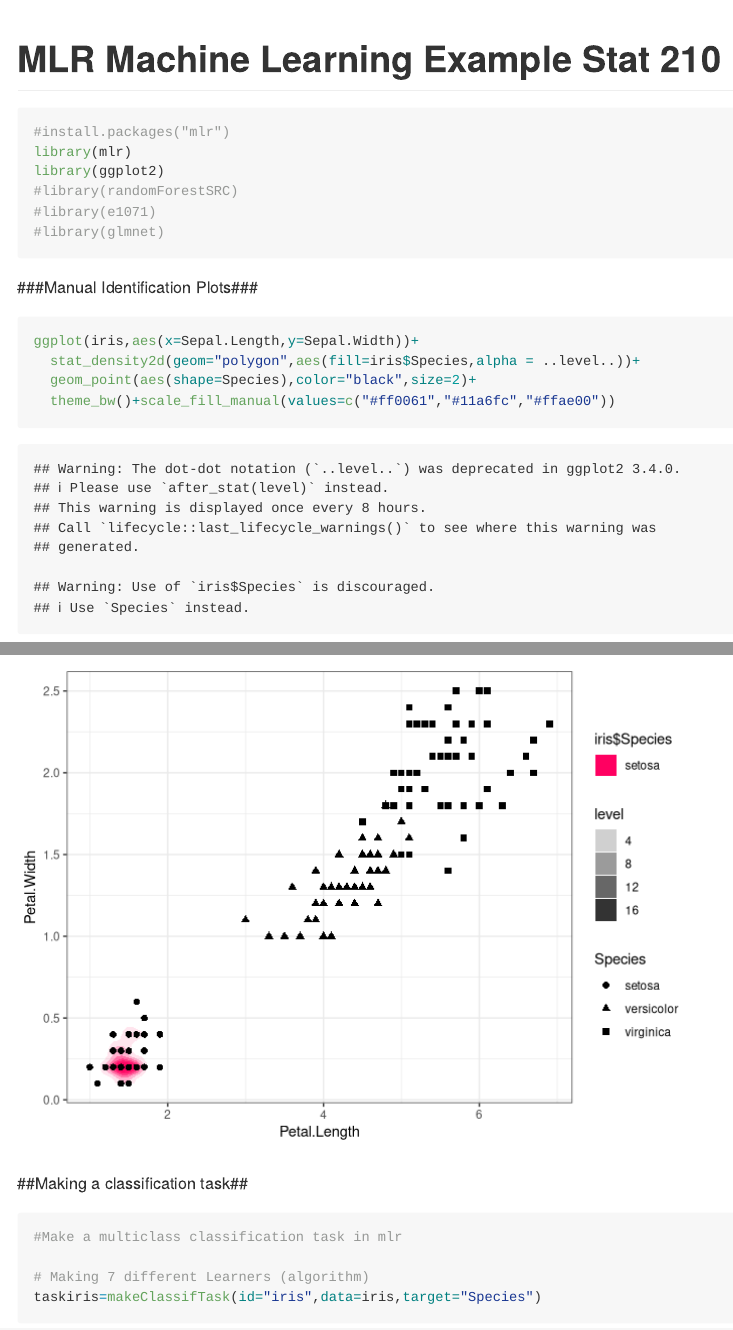
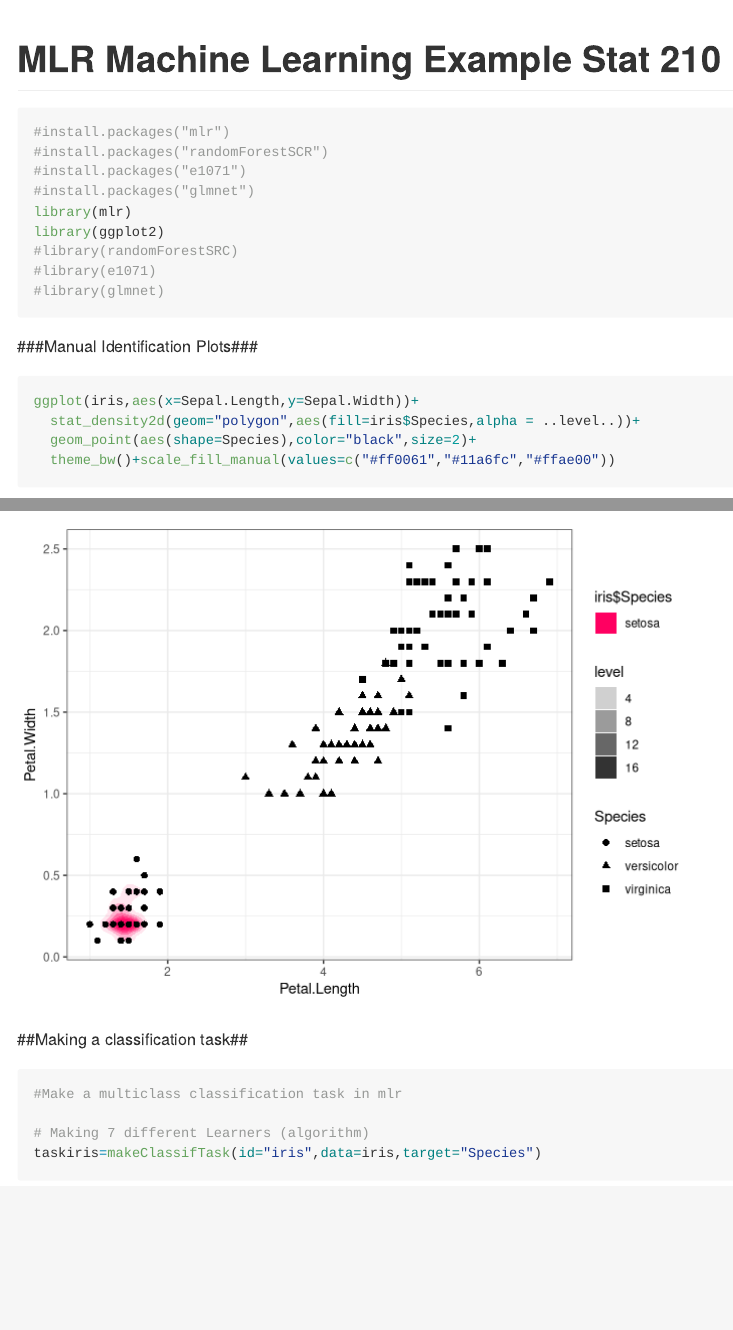
Before and after one commit to hmm-ship-it/Stat210_Package_Project_mlr, an R Markdown document (MLR_Demonstration.Rmd): the page in a window 1100 px wide, from its top, and a second part further down, joined at a grey line. Rendered offline with R 4.5, knitr and Pandoc, with nearby package versions; some code elsewhere in the file could not run offline; long lines of code are wrapped.

Commit message:
Add install statements

````diff
--- a/MLR_Demonstration.Rmd
+++ b/MLR_Demonstration.Rmd
@@ -5,6 +5,9 @@ output: github_document
 
 ```{r}
 #install.packages("mlr")
+#install.packages("randomForestSCR")
+#install.packages("e1071")
+#install.packages("glmnet")
 library(mlr)
 library(ggplot2)
 #library(randomForestSRC)
````
